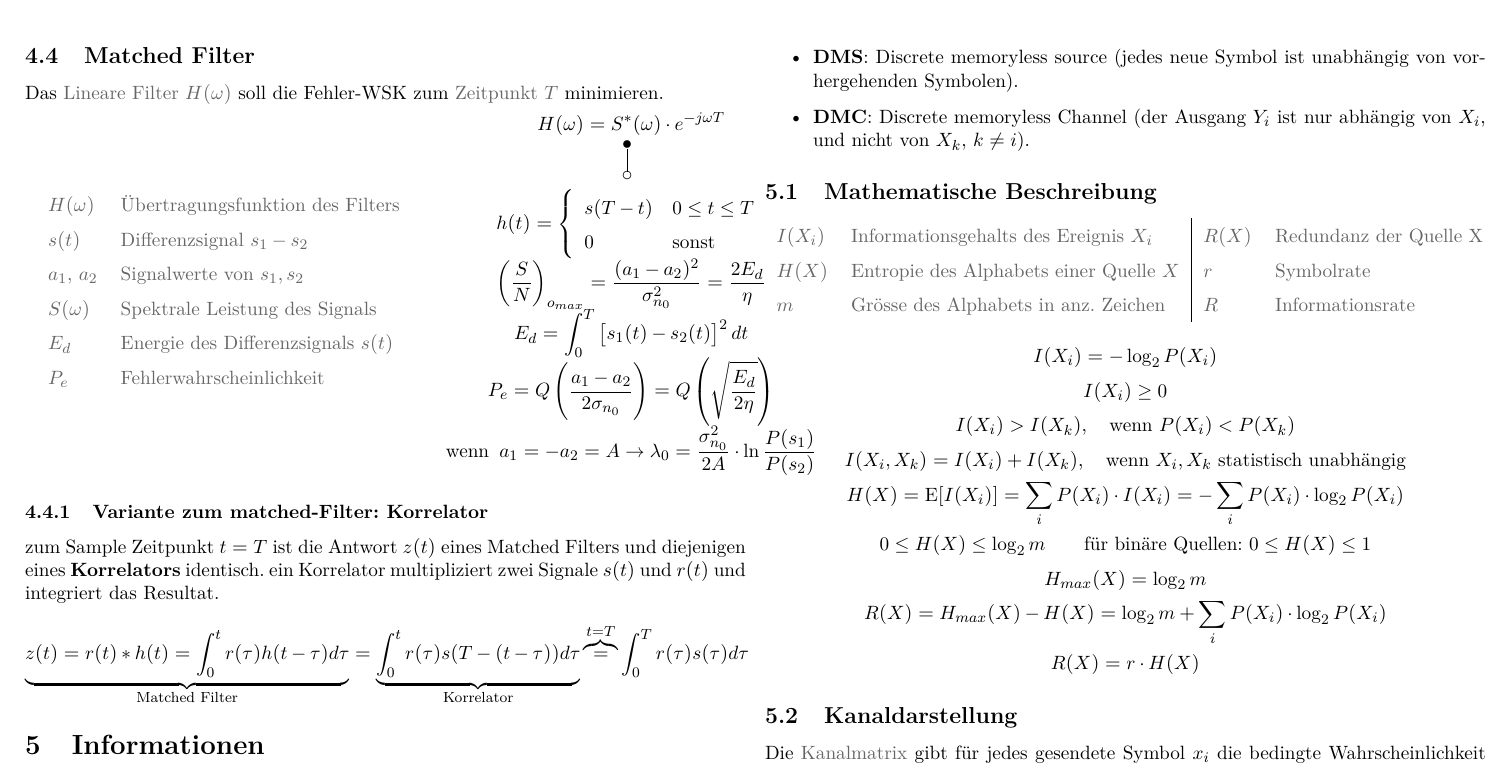
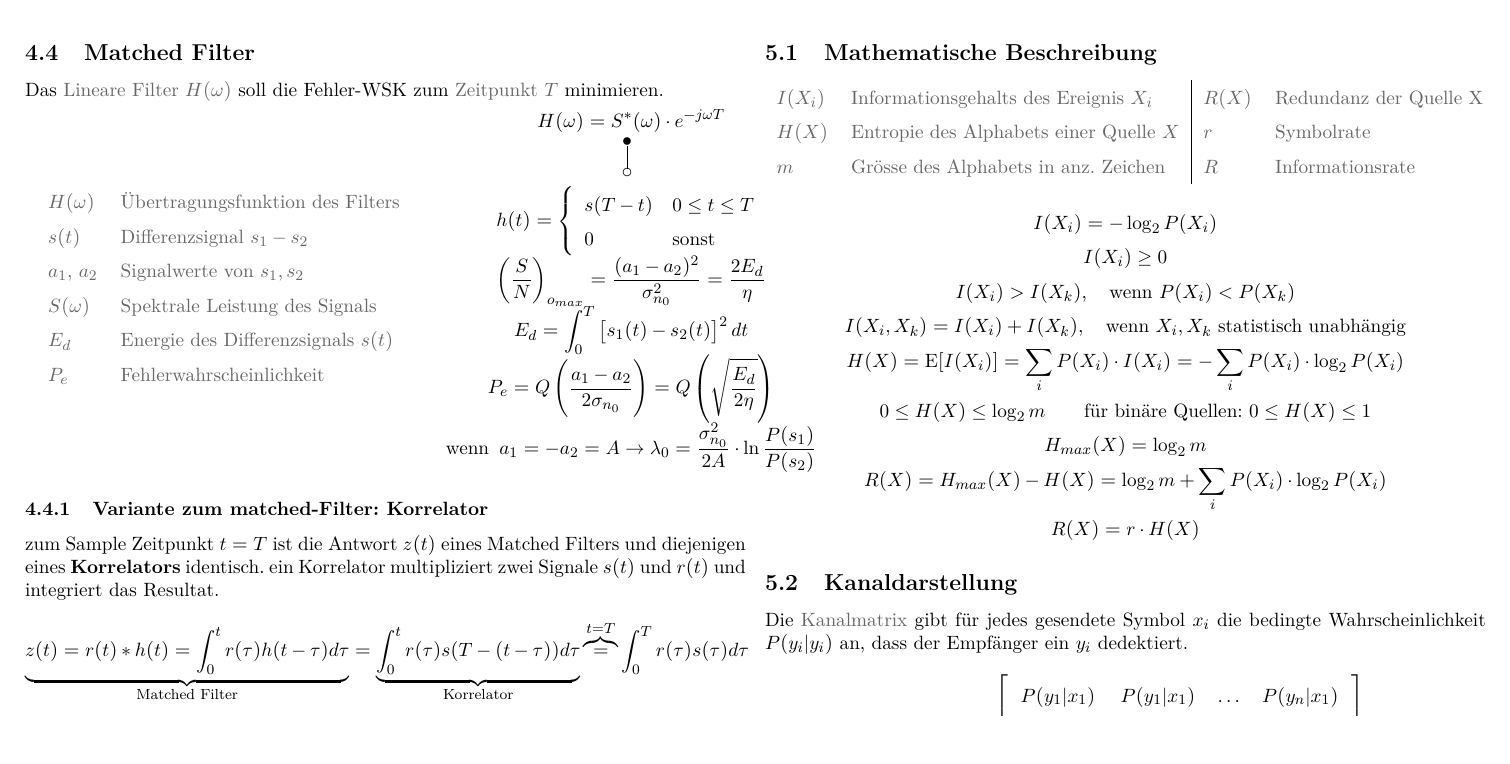
Before and after one commit to HSR-Stud/Nat2_fs, a LaTeX document (NaT2_fs.tex): part of page 7 of 13 before the commit and part of page 7 of 12 after it, cut at the place of the change, the shorter picture padded with empty space. Compiled offline with pdfLaTeX.

Commit message:
ergänzungen

```diff
--- a/NaT2_fs.tex
+++ b/NaT2_fs.tex
@@ -741,8 +741,10 @@ $$\underbrace{z(t) = r(t) \ast h(t) = \int_0^t r(\tau) h(t-\tau) d\tau}_{\text{M
   geschickt gewählt, wenn bei wiederholtem Zufallsexperiment im Schnitt die anzahl Fragen minimal ist.
   Bei binärer Sichtweise sind Fragen dann optimal, wenn sie \textbf{mit 50\% Wahrscheinlichkeit} mit Ja oder
   Nein beantwortet werden. So werden wahrscheinliche Ergebnisse mit wenigen Fragen gefunden.
-  \item \textbf{DMS}: Discrete memoryless source (jedes neue Symbol ist unabhängig von vorhergehenden Symbolen).
-  \item \textbf{DMC}: Discrete memoryless Channel (der Ausgang $Y_i$ ist nur abhängig von $X_i$, und nicht von $X_k$, $k \neq i$).
+  %\item \textbf{DMS}: Discrete memoryless source (jedes neue Symbol ist unabhängig von
+  % vorhergehenden Symbolen).
+  %\item \textbf{DMC}: Discrete memoryless Channel (der Ausgang $Y_i$ ist nur abhängig von
+  %$X_i$, und nicht von $X_k$, $k \neq i$).
 \end{itemize}
 
 \subsection{Mathematische Beschreibung}
```
Also changed, not shown: NaT2_fs.pdf.
